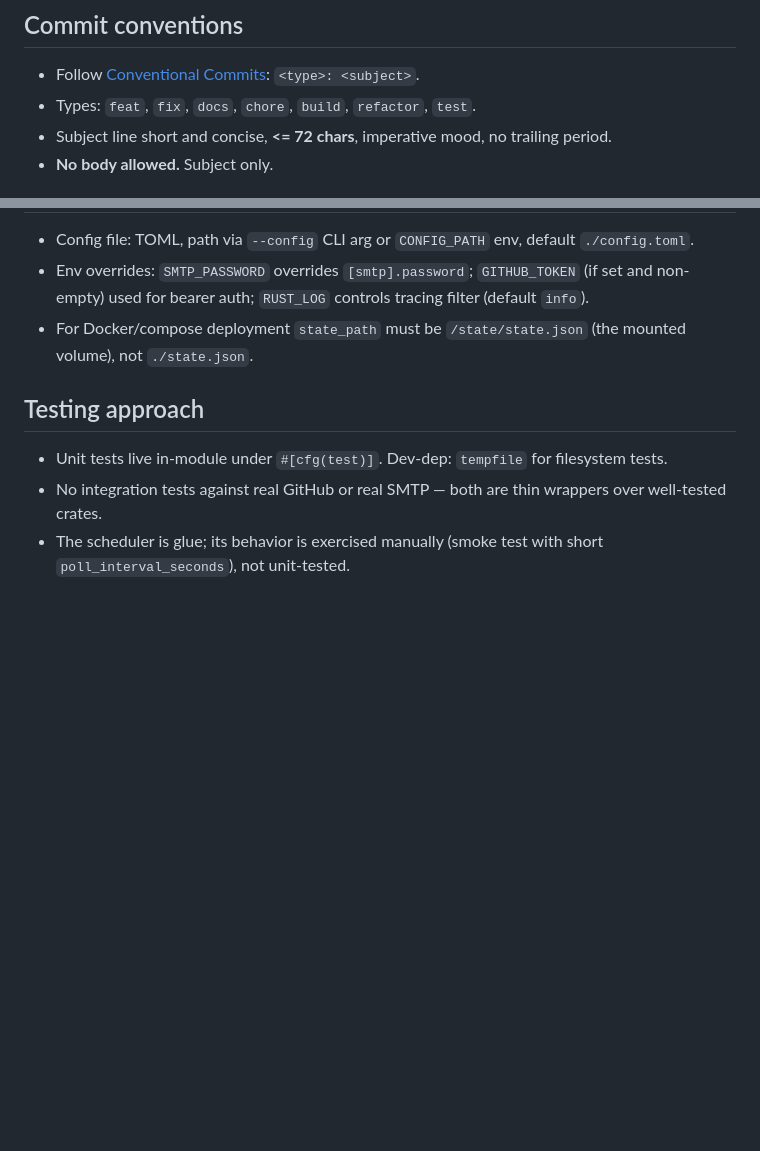
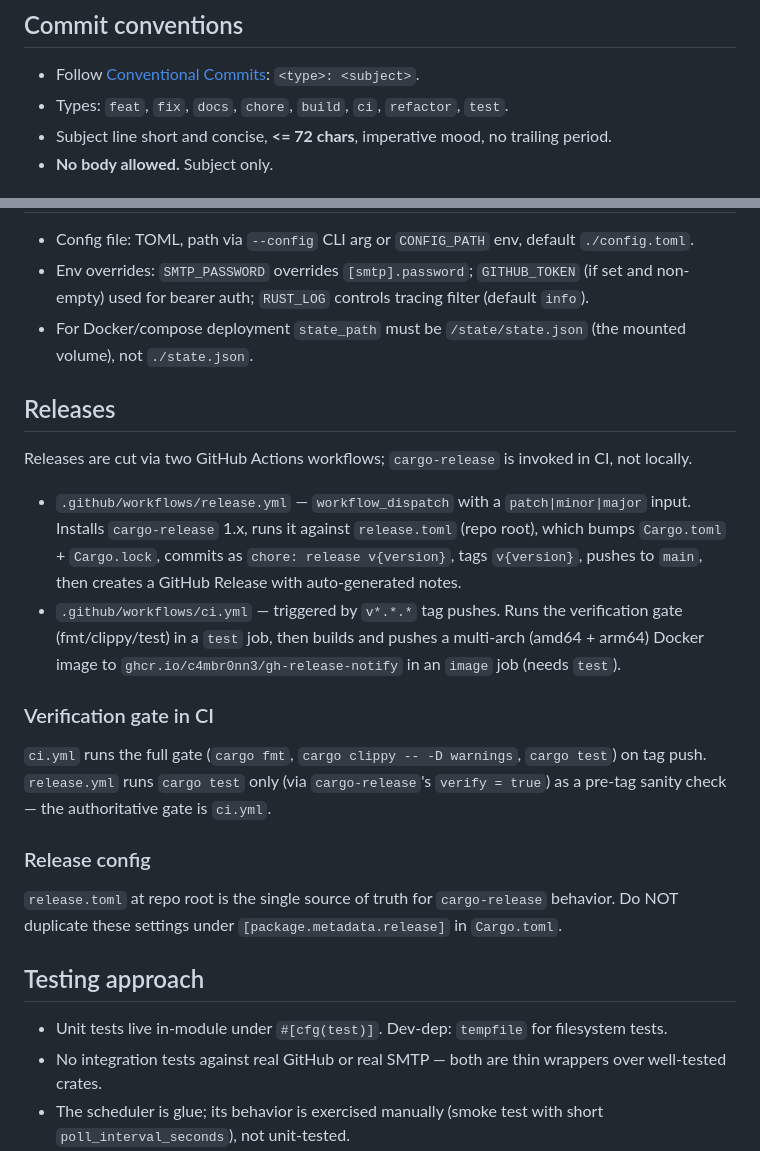
Before and after one commit to c4mbr0nn3/gh-release-notify, a Markdown page: AGENTS.md, 2 parts joined by grey strips. GitHub-like rendering; blank space fills up the shorter version.

Commit message:
docs: document release workflows in AGENTS.md

```diff
--- a/AGENTS.md
+++ b/AGENTS.md
@@ -34,7 +34,7 @@ docs/superpowers/plans/    # implementation plan
 ## Commit conventions
 
 - Follow [Conventional Commits](https://www.conventionalcommits.org/): `<type>: <subject>`.
-- Types: `feat`, `fix`, `docs`, `chore`, `build`, `refactor`, `test`.
+- Types: `feat`, `fix`, `docs`, `chore`, `build`, `ci`, `refactor`, `test`.
 - Subject line short and concise, **<= 72 chars**, imperative mood, no trailing period.
 - **No body allowed.** Subject only.
 
@@ -64,6 +64,36 @@ For release/deploy checks also run `cargo build --release`. Container tooling is
 - Env overrides: `SMTP_PASSWORD` overrides `[smtp].password`; `GITHUB_TOKEN` (if set and non-empty) used for bearer auth; `RUST_LOG` controls tracing filter (default `info`).
 - For Docker/compose deployment `state_path` must be `/state/state.json` (the mounted volume), not `./state.json`.
 
+## Releases
+
+Releases are cut via two GitHub Actions workflows; `cargo-release` is
+invoked in CI, not locally.
+
+- `.github/workflows/release.yml` — `workflow_dispatch` with a
+  `patch|minor|major` input. Installs `cargo-release` 1.x, runs it
+  against `release.toml` (repo root), which bumps `Cargo.toml` +
+  `Cargo.lock`, commits as `chore: release v{version}`, tags
+  `v{version}`, pushes to `main`, then creates a GitHub Release with
+  auto-generated notes.
+- `.github/workflows/ci.yml` — triggered by `v*.*.*` tag pushes. Runs
+  the verification gate (fmt/clippy/test) in a `test` job, then builds
+  and pushes a multi-arch (amd64 + arm64) Docker image to
+  `ghcr.io/c4mbr0nn3/gh-release-notify` in an `image` job (needs
+  `test`).
+
+### Verification gate in CI
+
+`ci.yml` runs the full gate (`cargo fmt`, `cargo clippy -- -D warnings`,
+`cargo test`) on tag push. `release.yml` runs `cargo test` only (via
+`cargo-release`'s `verify = true`) as a pre-tag sanity check — the
+authoritative gate is `ci.yml`.
+
+### Release config
+
+`release.toml` at repo root is the single source of truth for
+`cargo-release` behavior. Do NOT duplicate these settings under
+`[package.metadata.release]` in `Cargo.toml`.
+
 ## Testing approach
 
 - Unit tests live in-module under `#[cfg(test)]`. Dev-dep: `tempfile` for filesystem tests.
```
